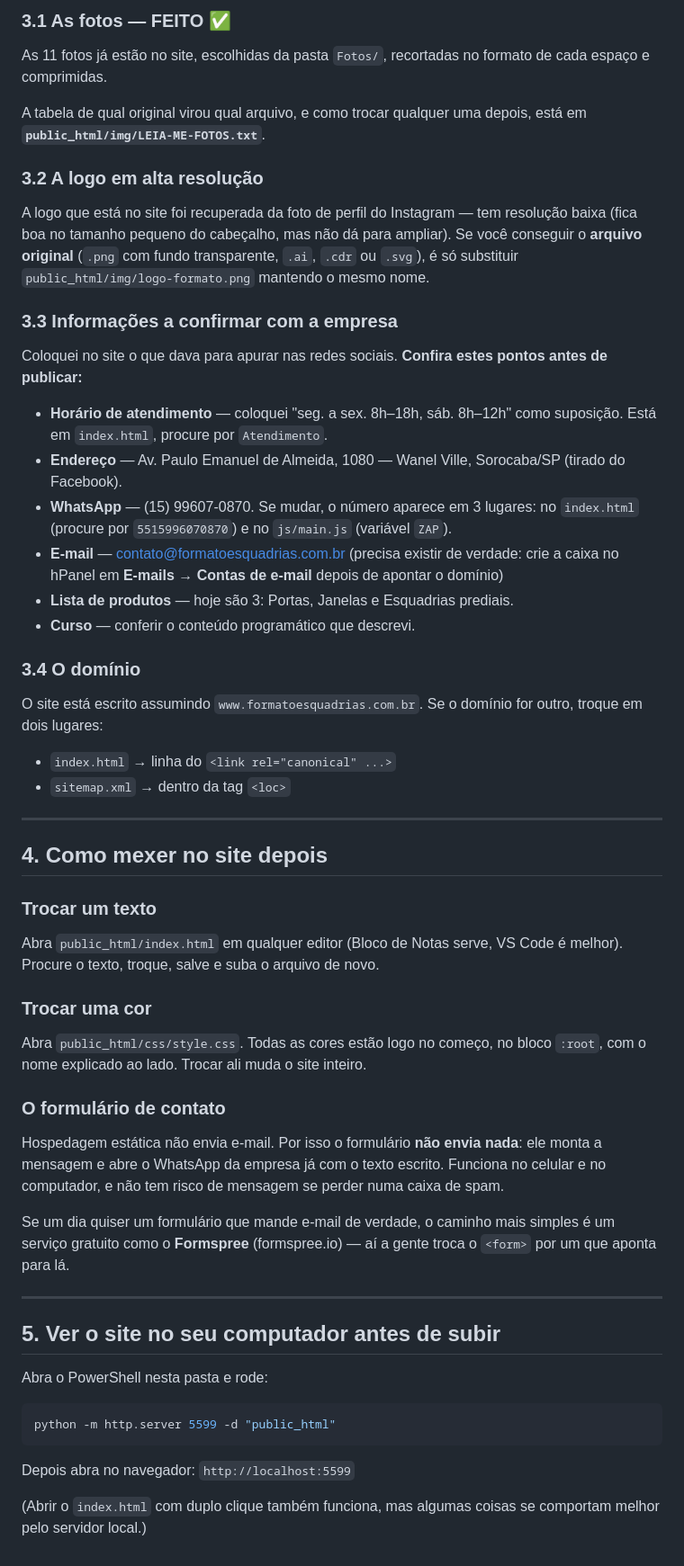
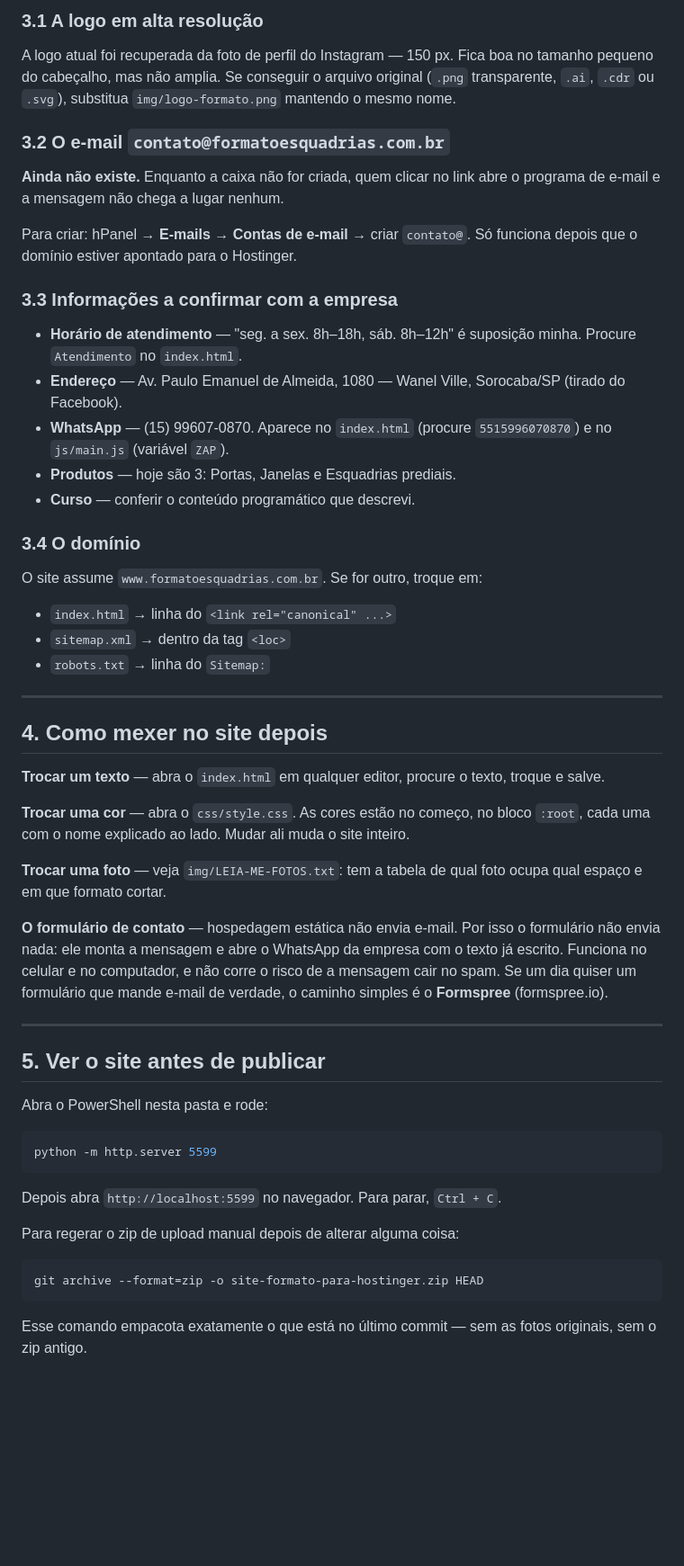
Before and after one commit to bruno26081993/Site-Formato-Esquadrias, a Markdown page: LEIA-ME.md, the part around one of its changes. Shown at 90% size. Drawn GitHub-style; blank space fills up the shorter version.

````diff
--- a/LEIA-ME.md
+++ b/LEIA-ME.md
@@ -72,77 +90,74 @@ Site Formato Esquadrias/
 
-### 3.1 As fotos — FEITO ✅
+### 3.1 A logo em alta resolução
 
-As 11 fotos já estão no site, escolhidas da pasta `Fotos/`, recortadas no
-formato de cada espaço e comprimidas.
+A logo atual foi recuperada da foto de perfil do Instagram — 150 px. Fica boa
+no tamanho pequeno do cabeçalho, mas não amplia. Se conseguir o arquivo
+original (`.png` transparente, `.ai`, `.cdr` ou `.svg`), substitua
+`img/logo-formato.png` mantendo o mesmo nome.
 
-A tabela de qual original virou qual arquivo, e como trocar qualquer uma
-depois, está em **`public_html/img/LEIA-ME-FOTOS.txt`**.
+### 3.2 O e-mail `contato@formatoesquadrias.com.br`
 
-### 3.2 A logo em alta resolução
+**Ainda não existe.** Enquanto a caixa não for criada, quem clicar no link
+abre o programa de e-mail e a mensagem não chega a lugar nenhum.
 
-A logo que está no site foi recuperada da foto de perfil do Instagram — tem
-resolução baixa (fica boa no tamanho pequeno do cabeçalho, mas não dá para
-ampliar). Se você conseguir o **arquivo original** (`.png` com fundo
-transparente, `.ai`, `.cdr` ou `.svg`), é só substituir
-`public_html/img/logo-formato.png` mantendo o mesmo nome.
+Para criar: hPanel → **E-mails → Contas de e-mail** → criar `contato@`.
+Só funciona depois que o domínio estiver apontado para o Hostinger.
 
 ### 3.3 Informações a confirmar com a empresa
 
-Coloquei no site o que dava para apurar nas redes sociais. **Confira estes
-pontos antes de publicar:**
-
-- **Horário de atendimento** — coloquei "seg. a sex. 8h–18h, sáb. 8h–12h" como
-  suposição. Está em `index.html`, procure por `Atendimento`.
+- **Horário de atendimento** — "seg. a sex. 8h–18h, sáb. 8h–12h" é suposição
+  minha. Procure `Atendimento` no `index.html`.
 - **Endereço** — Av. Paulo Emanuel de Almeida, 1080 — Wanel Ville, Sorocaba/SP
   (tirado do Facebook).
-- **WhatsApp** — (15) 99607-0870. Se mudar, o número aparece em 3 lugares:
-  no `index.html` (procure por `5515996070870`) e no `js/main.js` (variável `ZAP`).
-- **E-mail** — contato@formatoesquadrias.com.br (precisa existir de verdade: crie a
-  caixa no hPanel em **E-mails → Contas de e-mail** depois de apontar o domínio)
-- **Lista de produtos** — hoje são 3: Portas, Janelas e Esquadrias prediais.
+- **WhatsApp** — (15) 99607-0870. Aparece no `index.html` (procure
+  `5515996070870`) e no `js/main.js` (variável `ZAP`).
+- **Produtos** — hoje são 3: Portas, Janelas e Esquadrias prediais.
 - **Curso** — conferir o conteúdo programático que descrevi.
 
 ### 3.4 O domínio
 
-O site está escrito assumindo `www.formatoesquadrias.com.br`. Se o domínio for
-outro, troque em dois lugares:
+O site assume `www.formatoesquadrias.com.br`. Se for outro, troque em:
 
 - `index.html` → linha do `<link rel="canonical" ...>`
 - `sitemap.xml` → dentro da tag `<loc>`
+- `robots.txt` → linha do `Sitemap:`
 
 ---
 
 ## 4. Como mexer no site depois
 
-### Trocar um texto
-Abra `public_html/index.html` em qualquer editor (Bloco de Notas serve,
-VS Code é melhor). Procure o texto, troque, salve e suba o arquivo de novo.
+**Trocar um texto** — abra o `index.html` em qualquer editor, procure o texto,
+troque e salve.
 
-### Trocar uma cor
-Abra `public_html/css/style.css`. Todas as cores estão logo no começo,
-no bloco `:root`, com o nome explicado ao lado. Trocar ali muda o site inteiro.
+**Trocar uma cor** — abra o `css/style.css`. As cores estão no começo, no bloco
+`:root`, cada uma com o nome explicado ao lado. Mudar ali muda o site inteiro.
 
-### O formulário de contato
-Hospedagem estática não envia e-mail. Por isso o formulário **não envia nada**:
-ele monta a mensagem e abre o WhatsApp da empresa já com o texto escrito.
-Funciona no celular e no computador, e não tem risco de mensagem se perder
-numa caixa de spam.
+**Trocar uma foto** — veja `img/LEIA-ME-FOTOS.txt`: tem a tabela de qual foto
+ocupa qual espaço e em que formato cortar.
 
-Se um dia quiser um formulário que mande e-mail de verdade, o caminho mais
-simples é um serviço gratuito como o **Formspree** (formspree.io) — aí a gente
-troca o `<form>` por um que aponta para lá.
+**O formulário de contato** — hospedagem estática não envia e-mail. Por isso o
+formulário não envia nada: ele monta a mensagem e abre o WhatsApp da empresa
+com o texto já escrito. Funciona no celular e no computador, e não corre o
+risco de a mensagem cair no spam. Se um dia quiser um formulário que mande
+e-mail de verdade, o caminho simples é o **Formspree** (formspree.io).
 
 ---
 
-## 5. Ver o site no seu computador antes de subir
+## 5. Ver o site antes de publicar
 
 Abra o PowerShell nesta pasta e rode:
 
 ```bash
-python -m http.server 5599 -d "public_html"
+python -m http.server 5599
 ```
 
-Depois abra no navegador: `http://localhost:5599`
+Depois abra `http://localhost:5599` no navegador. Para parar, `Ctrl + C`.
 
-(Abrir o `index.html` com duplo clique também funciona, mas algumas coisas
-se comportam melhor pelo servidor local.)
+Para regerar o zip de upload manual depois de alterar alguma coisa:
+
+```bash
+git archive --format=zip -o site-formato-para-hostinger.zip HEAD
+```
+
+Esse comando empacota exatamente o que está no último commit — sem as fotos
+originais, sem o zip antigo.
````
Also changed, not shown: other parts of LEIA-ME.md (+67 -49 lines).
